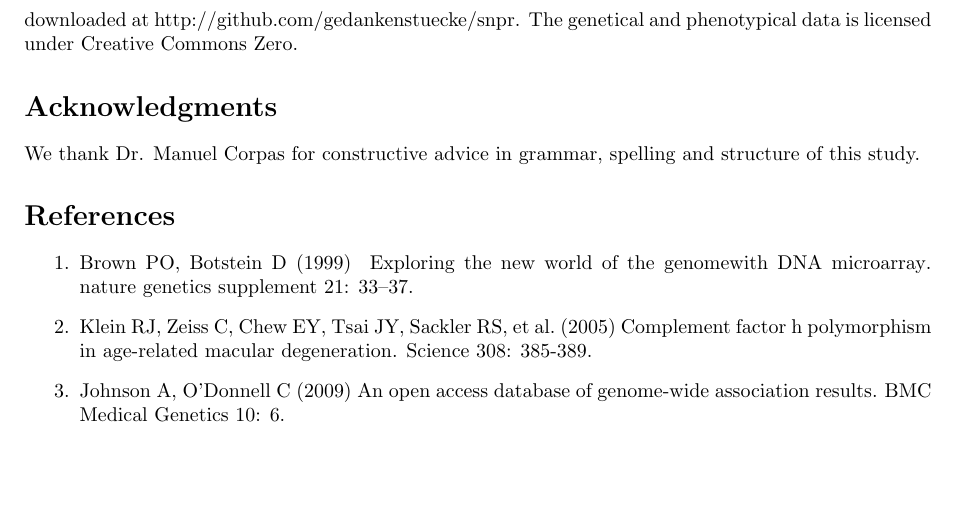
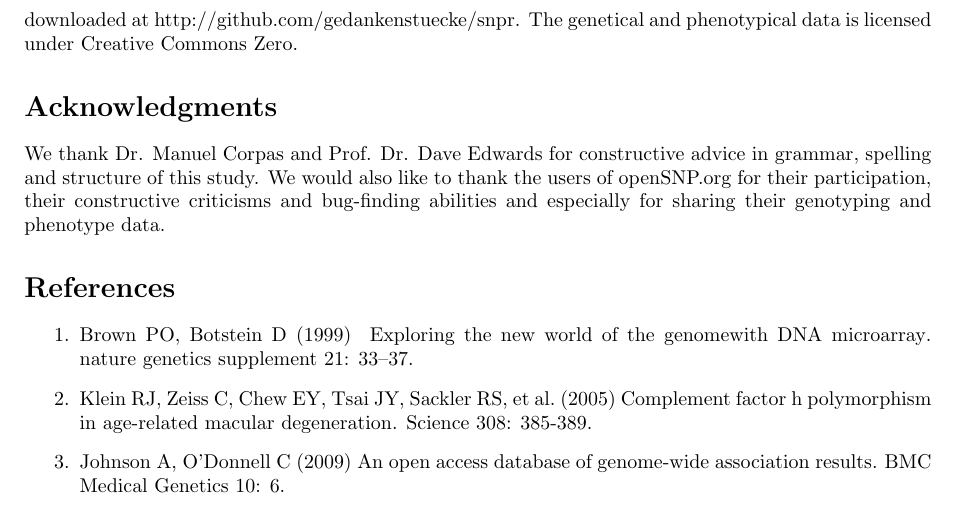
Before and after one commit to tolotos/opensnp_paper, a LaTeX document (paper_draft.tex): part of page 6 of 9, cut so that both start at the same text, the shorter picture padded with empty space. Compiled offline with pdfLaTeX.

Commit message:
Added acknowledgment to openSNP's users

```diff
--- a/paper_draft.tex
+++ b/paper_draft.tex
@@ -302,7 +302,7 @@
 published under the MIT-license and can be downloaded at http://github.com/gedankenstuecke/snpr. The genetical and phenotypical data is licensed under Creative Commons Zero.
 % Do NOT remove this, even if you are not including acknowledgments
 \section*{Acknowledgments}
-We thank Dr. Manuel Corpas for constructive advice in grammar, spelling and structure of this study.
+We thank Dr. Manuel Corpas and Prof. Dr. Dave Edwards for constructive advice in grammar, spelling and structure of this study. We would also like to thank the users of openSNP.org for their participation, their constructive criticisms and bug-finding abilities and especially for sharing their genotyping and phenotype data.
 
 %\section*{References}
 % The bibtex filename
```
